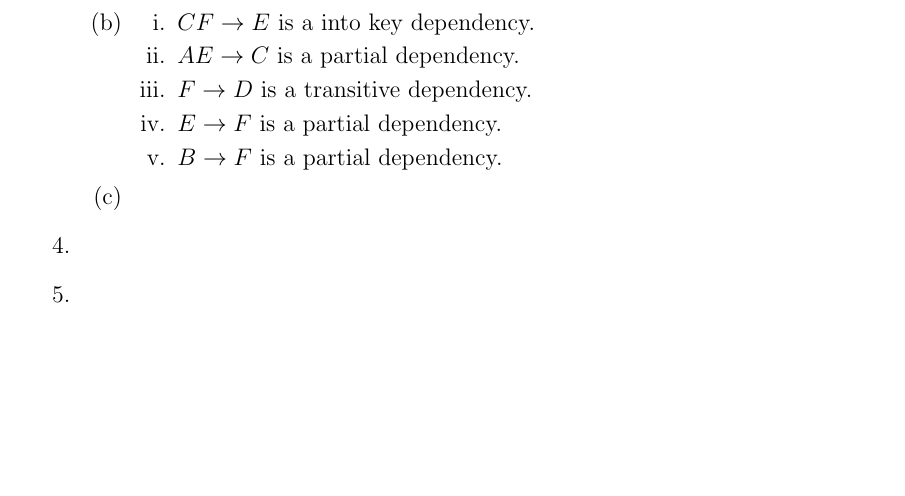
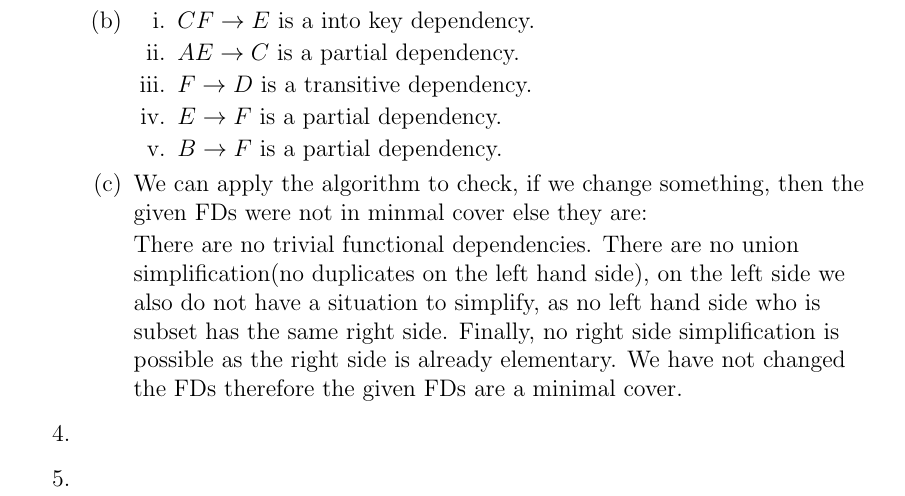
Before and after one commit to us-ja/Data_Management, a LaTeX problem sheet (Homework4/HW4_Cuihan_Zhang_Janis_Waser.tex): part of page 2 of 2, cut so that both start at the same text, the shorter picture padded with empty space. Compiled offline with pdfLaTeX.

Commit message:
3 finsih

```diff
--- a/Homework4/HW4_Cuihan_Zhang_Janis_Waser.tex
+++ b/Homework4/HW4_Cuihan_Zhang_Janis_Waser.tex
@@ -119,7 +119,10 @@ We have three tables BaUsYe, MoReYe, DaYe.
 \item $E\rightarrow F $ is  a partial dependency.
 \item $B \rightarrow F$ is a partial dependency.
 \end{enumerate}
-\item
+\item We can apply the algorithm to check, if we change something, then the given FDs were not in minmal cover else they are:
+
+There are no trivial functional dependencies. There are no union simplification(no duplicates on the left hand side), on the left side we also do not have a situation to simplify, as no left hand side who is subset has the same right side. Finally, no right side simplification is possible as the right side is already elementary.
+We have not changed the FDs therefore the given FDs are a minimal cover.
 
 \end{enumerate}
 
```
Also changed, not shown: Homework4/HW4_Cuihan_Zhang_Janis_Waser.pdf.
